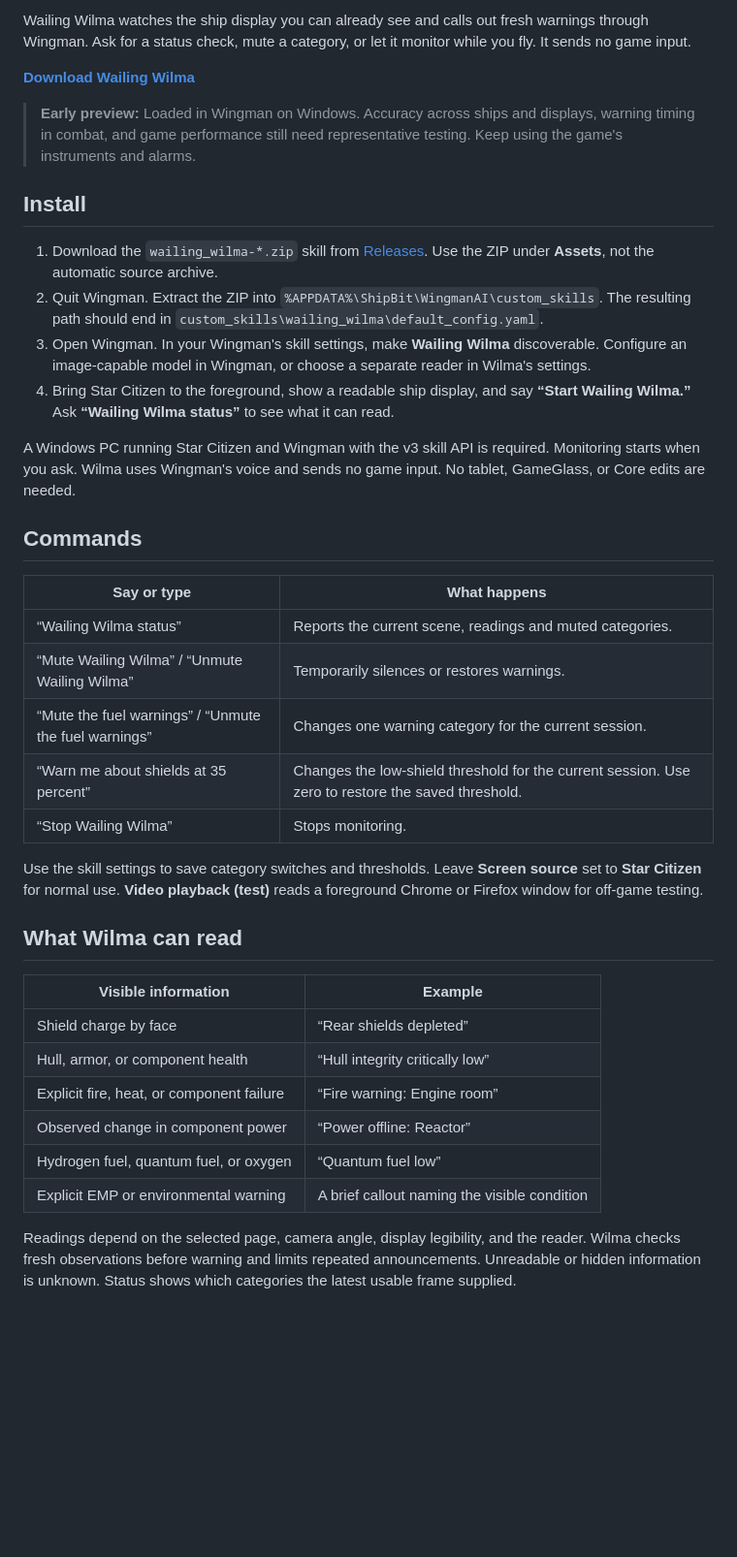
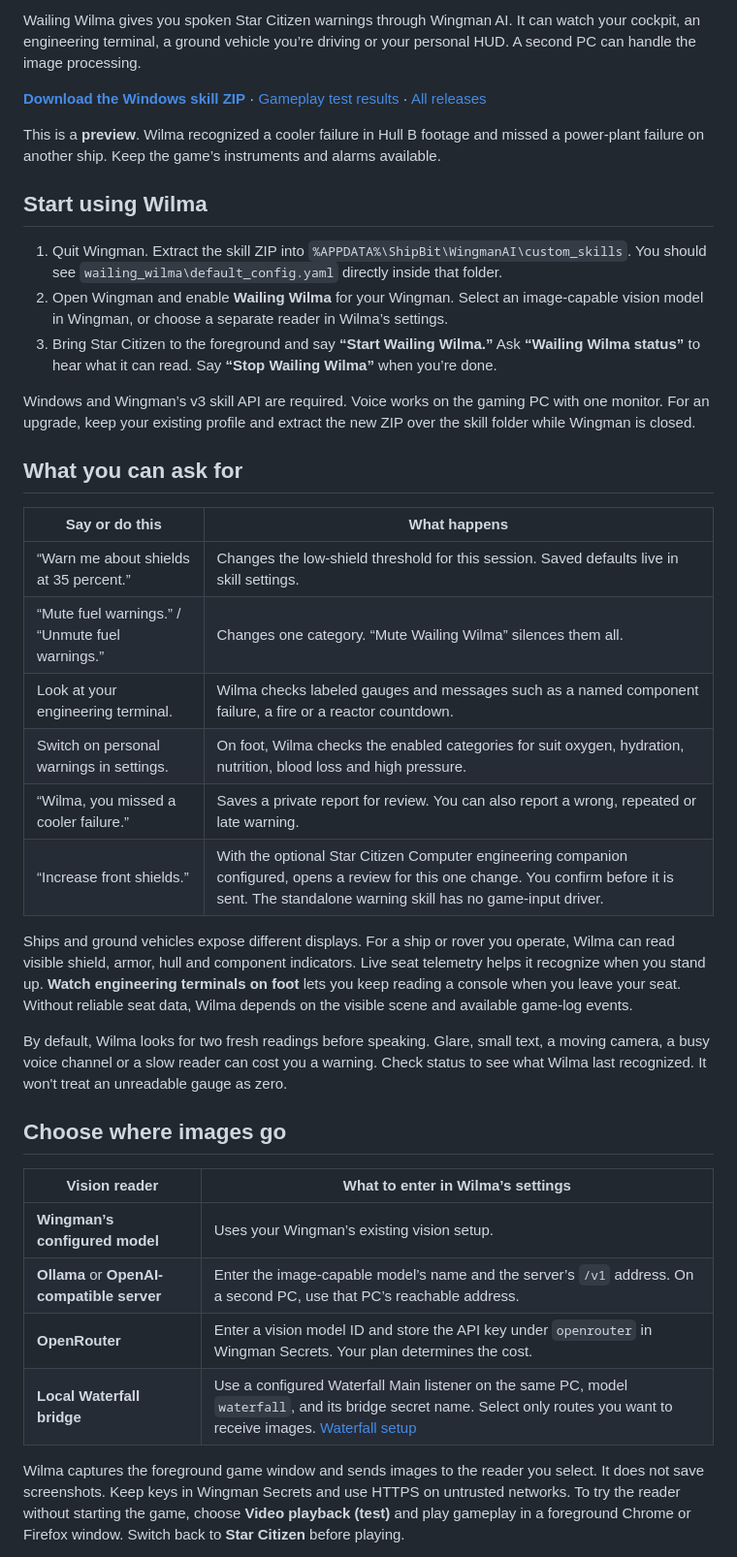
Before and after one commit to Fowlplaychiken/Wailing-Wilma, a Markdown page: README.md, the part around one of its changes. Shown at 97% size. Drawn GitHub-style; blank space fills up the shorter version.

Commit message:
Publish current Wilma warning readers and gameplay measurements

```diff
--- a/README.md
+++ b/README.md
@@ -4,41 +4,41 @@
 
-Wailing Wilma watches the ship display you can already see and calls out fresh warnings through Wingman. Ask for a status check, mute a category, or let it monitor while you fly. It sends no game input.
+Wailing Wilma gives you spoken Star Citizen warnings through Wingman AI. It can watch your cockpit, an engineering terminal, a ground vehicle you’re driving or your personal HUD. A second PC can handle the image processing.
 
-**[Download Wailing Wilma](https://github.com/Fowlplaychiken/Wailing-Wilma/releases/latest)**
+**[Download the Windows skill ZIP](https://github.com/Fowlplaychiken/Wailing-Wilma/releases/download/v0.1.79/wailing_wilma-0.1.79.zip)** · [Gameplay test results](docs/gameplay-tests.md) · [All releases](https://github.com/Fowlplaychiken/Wailing-Wilma/releases)
 
-> **Early preview:** Loaded in Wingman on Windows. Accuracy across ships and displays, warning timing in combat, and game performance still need representative testing. Keep using the game's instruments and alarms.
+This is a **preview**. Wilma recognized a cooler failure in Hull B footage and missed a power-plant failure on another ship. Keep the game’s instruments and alarms available.
 
-## Install
+## Start using Wilma
 
-1. Download the `wailing_wilma-*.zip` skill from [Releases](https://github.com/Fowlplaychiken/Wailing-Wilma/releases). Use the ZIP under **Assets**, not the automatic source archive.
-2. Quit Wingman. Extract the ZIP into `%APPDATA%\ShipBit\WingmanAI\custom_skills`. The resulting path should end in `custom_skills\wailing_wilma\default_config.yaml`.
-3. Open Wingman. In your Wingman's skill settings, make **Wailing Wilma** discoverable. Configure an image-capable model in Wingman, or choose a separate reader in Wilma's settings.
-4. Bring Star Citizen to the foreground, show a readable ship display, and say **“Start Wailing Wilma.”** Ask **“Wailing Wilma status”** to see what it can read.
+1. Quit Wingman. Extract the skill ZIP into `%APPDATA%\ShipBit\WingmanAI\custom_skills`. You should see `wailing_wilma\default_config.yaml` directly inside that folder.
+2. Open Wingman and enable **Wailing Wilma** for your Wingman. Select an image-capable vision model in Wingman, or choose a separate reader in Wilma’s settings.
+3. Bring Star Citizen to the foreground and say **“Start Wailing Wilma.”** Ask **“Wailing Wilma status”** to hear what it can read. Say **“Stop Wailing Wilma”** when you’re done.
 
-A Windows PC running Star Citizen and Wingman with the v3 skill API is required. Monitoring starts when you ask. Wilma uses Wingman's voice and sends no game input. No tablet, GameGlass, or Core edits are needed.
+Windows and Wingman’s v3 skill API are required. Voice works on the gaming PC with one monitor. For an upgrade, keep your existing profile and extract the new ZIP over the skill folder while Wingman is closed.
 
-## Commands
+## What you can ask for
 
-| Say or type | What happens |
+| Say or do this | What happens |
 | --- | --- |
-| “Wailing Wilma status” | Reports the current scene, readings and muted categories. |
-| “Mute Wailing Wilma” / “Unmute Wailing Wilma” | Temporarily silences or restores warnings. |
-| “Mute the fuel warnings” / “Unmute the fuel warnings” | Changes one warning category for the current session. |
-| “Warn me about shields at 35 percent” | Changes the low-shield threshold for the current session. Use zero to restore the saved threshold. |
-| “Stop Wailing Wilma” | Stops monitoring. |
+| “Warn me about shields at 35 percent.” | Changes the low-shield threshold for this session. Saved defaults live in skill settings. |
+| “Mute fuel warnings.” / “Unmute fuel warnings.” | Changes one category. “Mute Wailing Wilma” silences them all. |
+| Look at your engineering terminal. | Wilma checks labeled gauges and messages such as a named component failure, a fire or a reactor countdown. |
+| Switch on personal warnings in settings. | On foot, Wilma checks the enabled categories for suit oxygen, hydration, nutrition, blood loss and high pressure. |
+| “Wilma, you missed a cooler failure.” | Saves a private report for review. You can also report a wrong, repeated or late warning. |
+| “Increase front shields.” | With the optional Star Citizen Computer engineering companion configured, opens a review for this one change. You confirm before it is sent. The standalone warning skill has no game-input driver. |
 
-Use the skill settings to save category switches and thresholds. Leave **Screen source** set to **Star Citizen** for normal use. **Video playback (test)** reads a foreground Chrome or Firefox window for off-game testing.
+Ships and ground vehicles expose different displays. For a ship or rover you operate, Wilma can read visible shield, armor, hull and component indicators. Live seat telemetry helps it recognize when you stand up. **Watch engineering terminals on foot** lets you keep reading a console when you leave your seat. Without reliable seat data, Wilma depends on the visible scene and available game-log events.
 
-## What Wilma can read
+By default, Wilma looks for two fresh readings before speaking. Glare, small text, a moving camera, a busy voice channel or a slow reader can cost you a warning. Check status to see what Wilma last recognized. It won't treat an unreadable gauge as zero.
 
-| Visible information | Example |
+## Choose where images go
+
+| Vision reader | What to enter in Wilma’s settings |
 | --- | --- |
-| Shield charge by face | “Rear shields depleted” |
-| Hull, armor, or component health | “Hull integrity critically low” |
-| Explicit fire, heat, or component failure | “Fire warning: Engine room” |
-| Observed change in component power | “Power offline: Reactor” |
-| Hydrogen fuel, quantum fuel, or oxygen | “Quantum fuel low” |
-| Explicit EMP or environmental warning | A brief callout naming the visible condition |
+| **Wingman’s configured model** | Uses your Wingman’s existing vision setup. |
+| **Ollama** or **OpenAI-compatible server** | Enter the image-capable model’s name and the server’s `/v1` address. On a second PC, use that PC’s reachable address. |
+| **OpenRouter** | Enter a vision model ID and store the API key under `openrouter` in Wingman Secrets. Your plan determines the cost. |
+| **Local Waterfall bridge** | Use a configured Waterfall Main listener on the same PC, model `waterfall`, and its bridge secret name. Select only routes you want to receive images. [Waterfall setup](https://github.com/Fowlplaychiken/SC-Wingman-API-Waterfall) |
 
-Readings depend on the selected page, camera angle, display legibility, and the reader. Wilma checks fresh observations before warning and limits repeated announcements. Unreadable or hidden information is unknown. Status shows which categories the latest usable frame supplied.
+Wilma captures the foreground game window and sends images to the reader you select. It does not save screenshots. Keep keys in Wingman Secrets and use HTTPS on untrusted networks. To try the reader without starting the game, choose **Video playback (test)** and play gameplay in a foreground Chrome or Firefox window. Switch back to **Star Citizen** before playing.
 
```
Also changed, not shown: other parts of README.md (+2 -20 lines), docs/gameplay-tests.md (added, +34 -0 lines), docs/wilma-component-transfer.png (added), 12 other files.
